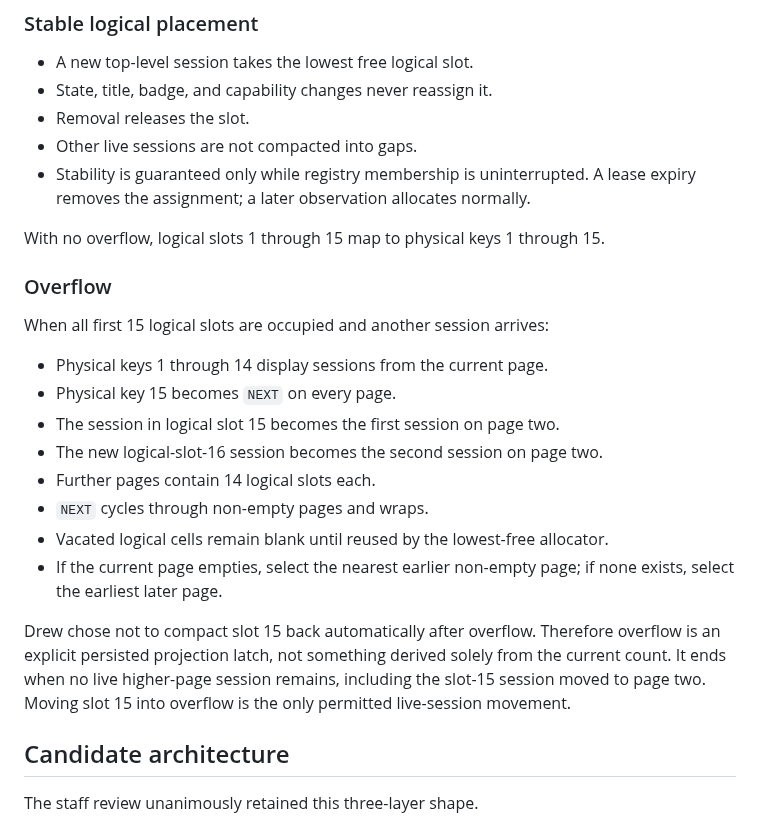
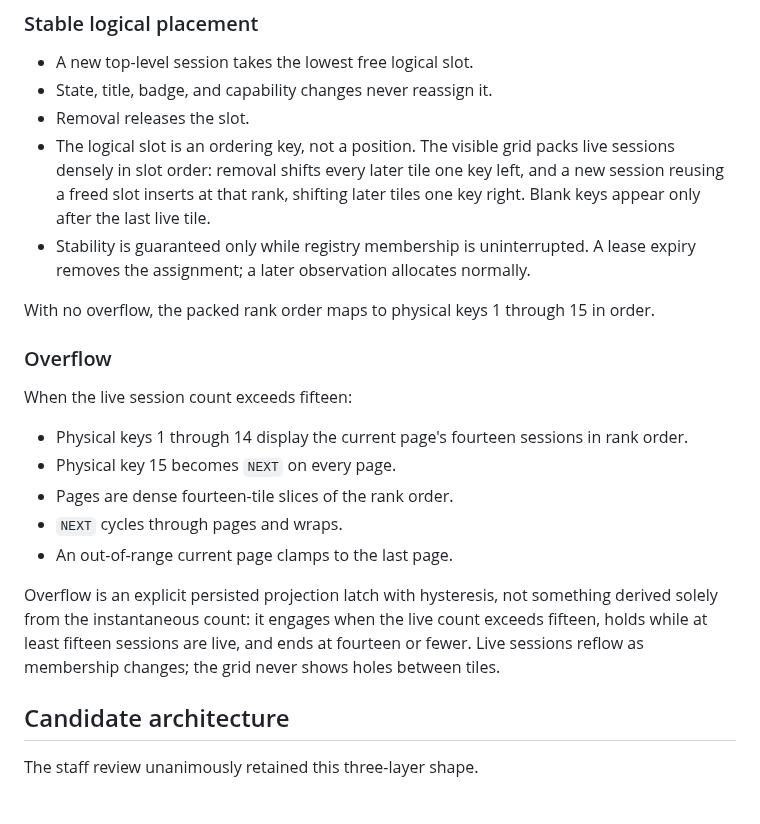
Before and after one commit to arittr/dealerboard, a Markdown page: docs/design.md, the part around the change. GitHub-like rendering.

Commit message:
Document dense grid packing and count-based overflow

```diff
--- a/docs/design.md
+++ b/docs/design.md
@@ -77,25 +77,22 @@ The previous proposal equated unarchived App/Web tasks with active tasks. That i
 - A new top-level session takes the lowest free logical slot.
 - State, title, badge, and capability changes never reassign it.
 - Removal releases the slot.
-- Other live sessions are not compacted into gaps.
+- The logical slot is an ordering key, not a position. The visible grid packs live sessions densely in slot order: removal shifts every later tile one key left, and a new session reusing a freed slot inserts at that rank, shifting later tiles one key right. Blank keys appear only after the last live tile.
 - Stability is guaranteed only while registry membership is uninterrupted. A lease expiry removes the assignment; a later observation allocates normally.
 
-With no overflow, logical slots 1 through 15 map to physical keys 1 through 15.
+With no overflow, the packed rank order maps to physical keys 1 through 15 in order.
 
 ### Overflow
 
-When all first 15 logical slots are occupied and another session arrives:
+When the live session count exceeds fifteen:
 
-- Physical keys 1 through 14 display sessions from the current page.
+- Physical keys 1 through 14 display the current page's fourteen sessions in rank order.
 - Physical key 15 becomes `NEXT` on every page.
-- The session in logical slot 15 becomes the first session on page two.
-- The new logical-slot-16 session becomes the second session on page two.
-- Further pages contain 14 logical slots each.
-- `NEXT` cycles through non-empty pages and wraps.
-- Vacated logical cells remain blank until reused by the lowest-free allocator.
-- If the current page empties, select the nearest earlier non-empty page; if none exists, select the earliest later page.
+- Pages are dense fourteen-tile slices of the rank order.
+- `NEXT` cycles through pages and wraps.
+- An out-of-range current page clamps to the last page.
 
-Drew chose not to compact slot 15 back automatically after overflow. Therefore overflow is an explicit persisted projection latch, not something derived solely from the current count. It ends when no live higher-page session remains, including the slot-15 session moved to page two. Moving slot 15 into overflow is the only permitted live-session movement.
+Overflow is an explicit persisted projection latch with hysteresis, not something derived solely from the instantaneous count: it engages when the live count exceeds fifteen, holds while at least fifteen sessions are live, and ends at fourteen or fewer. Live sessions reflow as membership changes; the grid never shows holes between tiles.
 
 ## Candidate architecture
 
```
